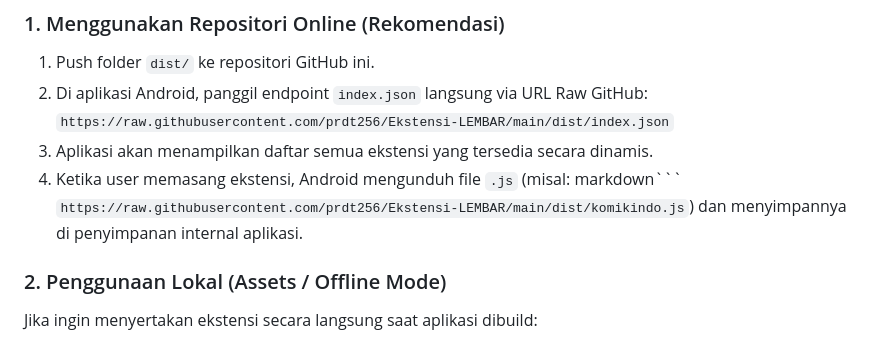
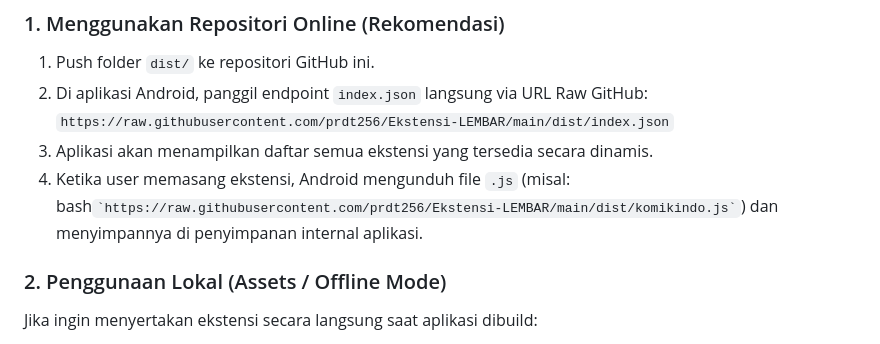
Before and after one commit to prdt256/Ekstensi-LEMBAR, a Markdown page: README.md, the part around the change. GitHub-like rendering.

````diff
--- a/README.md
+++ b/README.md
@@ -174,7 +174,7 @@ Ekstensi JavaScript yang sudah di-build (`dist/<source-id>.js`) siap dikonsumsi
 2. Di aplikasi Android, panggil endpoint `index.json` langsung via URL Raw GitHub:
    `https://raw.githubusercontent.com/prdt256/Ekstensi-LEMBAR/main/dist/index.json`
 3. Aplikasi akan menampilkan daftar semua ekstensi yang tersedia secara dinamis.
-4. Ketika user memasang ekstensi, Android mengunduh file `.js` (misal: markdown``` `https://raw.githubusercontent.com/prdt256/Ekstensi-LEMBAR/main/dist/komikindo.js`) dan menyimpannya di penyimpanan internal aplikasi.
+4. Ketika user memasang ekstensi, Android mengunduh file `.js` (misal: bash``` `https://raw.githubusercontent.com/prdt256/Ekstensi-LEMBAR/main/dist/komikindo.js` ```) dan menyimpannya di penyimpanan internal aplikasi.
 
 ### 2. Penggunaan Lokal (Assets / Offline Mode)
 Jika ingin menyertakan ekstensi secara langsung saat aplikasi dibuild:
````
